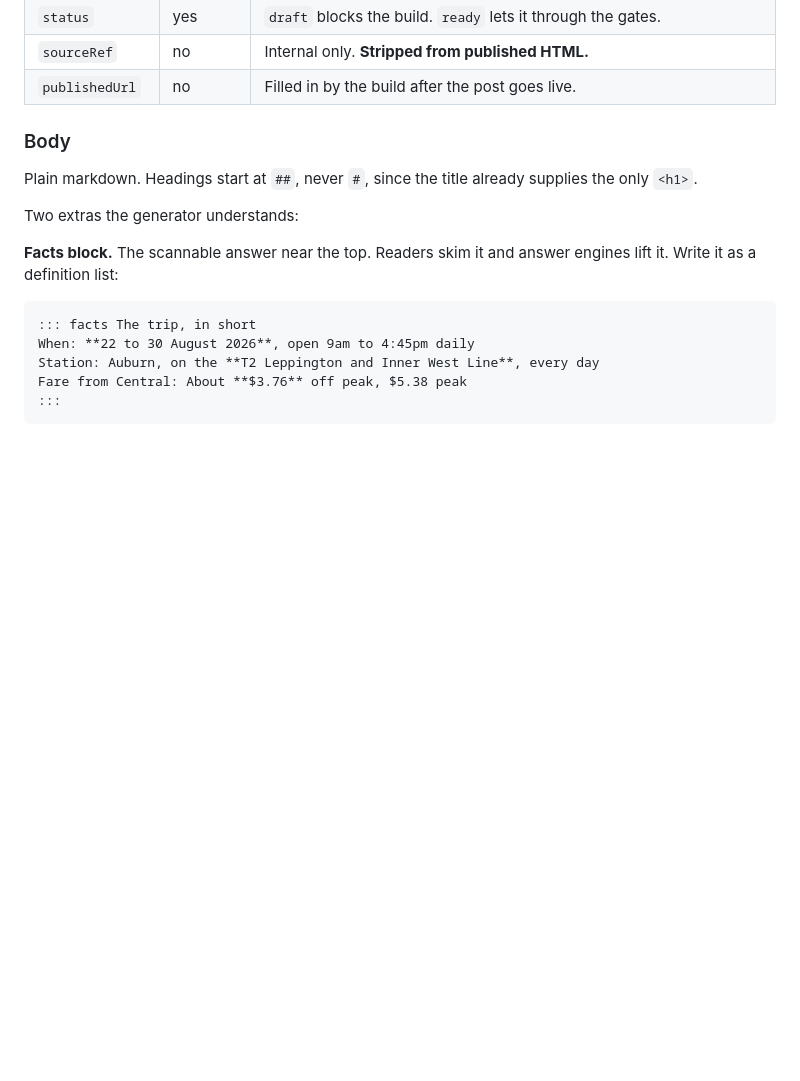
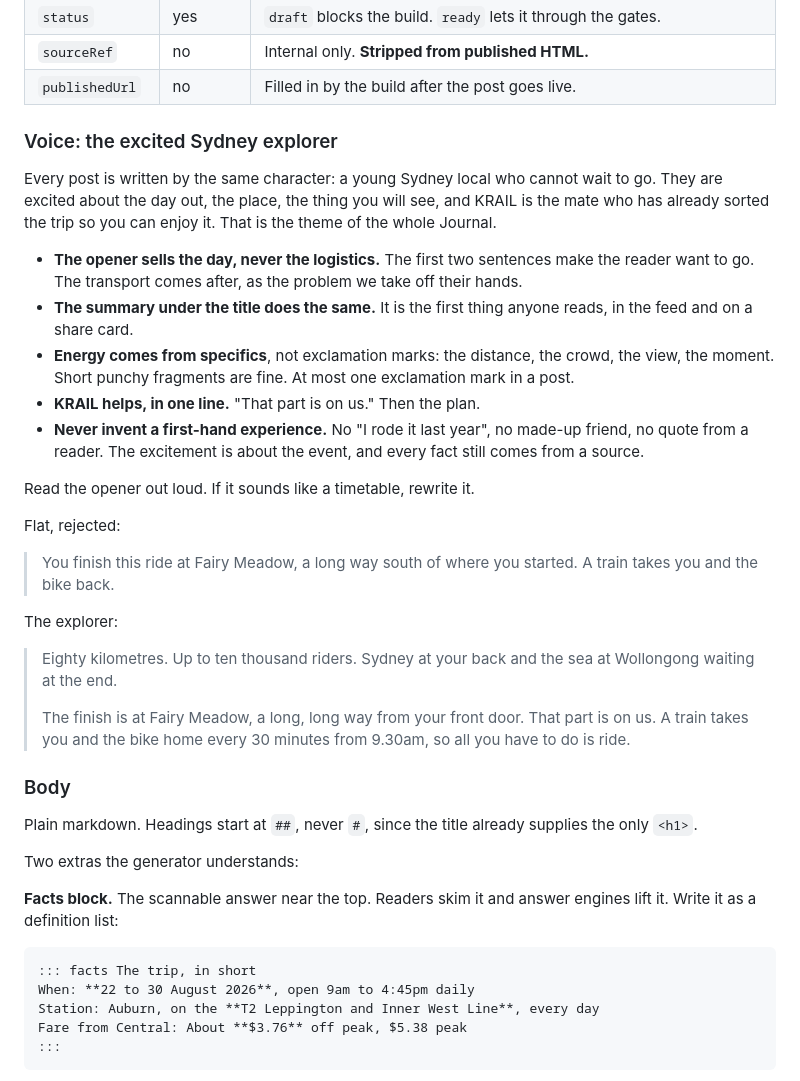
Before and after one commit to ksharma-xyz/KRAIL-Website, a Markdown page: BLOG.md, the part around the change. Drawn GitHub-style; blank space fills up the shorter version.

Commit message:
Journal: one voice, the excited Sydney explorer (#67)
Openers and summaries sell the day out before the logistics. Adds the
character, the rules and a before and after example to BLOG.md, which
the daily writer reads before every draft.


Claude-Session: https://claude.ai/code/session_01LGkUyAVy7qpAY6ZhFhuTYs

Co-authored-by: Claude Opus 5.5 <noreply@anthropic.com>

```diff
--- a/BLOG.md
+++ b/BLOG.md
@@ -101,6 +101,42 @@ publishedUrl: null
 | `status` | yes | `draft` blocks the build. `ready` lets it through the gates. |
 | `sourceRef` | no | Internal only. **Stripped from published HTML.** |
 | `publishedUrl` | no | Filled in by the build after the post goes live. |
+
+### Voice: the excited Sydney explorer
+
+Every post is written by the same character: a young Sydney local who
+cannot wait to go. They are excited about the day out, the place, the
+thing you will see, and KRAIL is the mate who has already sorted the
+trip so you can enjoy it. That is the theme of the whole Journal.
+
+- **The opener sells the day, never the logistics.** The first two
+  sentences make the reader want to go. The transport comes after, as
+  the problem we take off their hands.
+- **The summary under the title does the same.** It is the first thing
+  anyone reads, in the feed and on a share card.
+- **Energy comes from specifics**, not exclamation marks: the
+  distance, the crowd, the view, the moment. Short punchy fragments are
+  fine. At most one exclamation mark in a post.
+- **KRAIL helps, in one line.** "That part is on us." Then the plan.
+- **Never invent a first-hand experience.** No "I rode it last year",
+  no made-up friend, no quote from a reader. The excitement is about
+  the event, and every fact still comes from a source.
+
+Read the opener out loud. If it sounds like a timetable, rewrite it.
+
+Flat, rejected:
+
+> You finish this ride at Fairy Meadow, a long way south of where you
+> started. A train takes you and the bike back.
+
+The explorer:
+
+> Eighty kilometres. Up to ten thousand riders. Sydney at your back and
+> the sea at Wollongong waiting at the end.
+>
+> The finish is at Fairy Meadow, a long, long way from your front door.
+> That part is on us. A train takes you and the bike home every 30
+> minutes from 9.30am, so all you have to do is ride.
 
 ### Body
 
```
